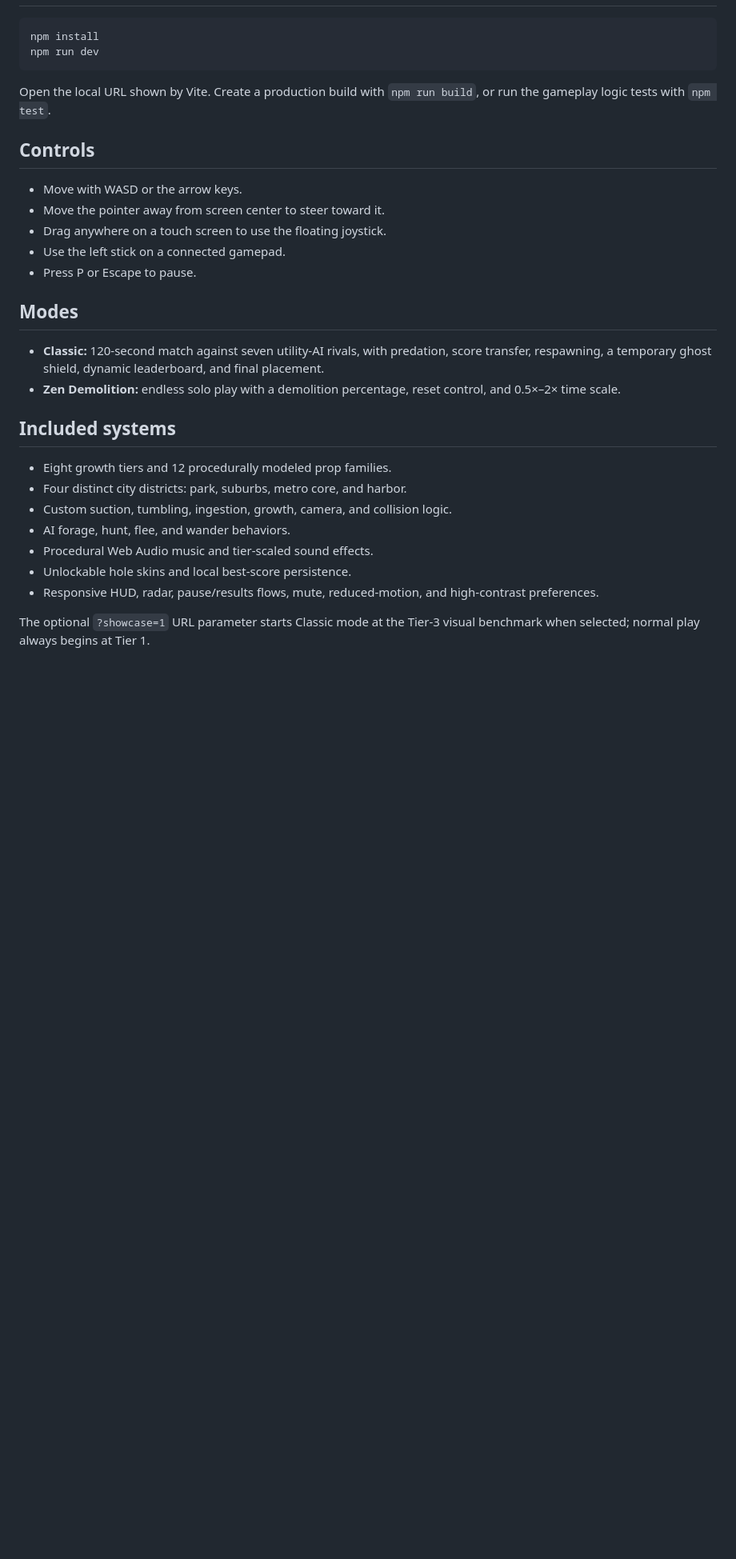
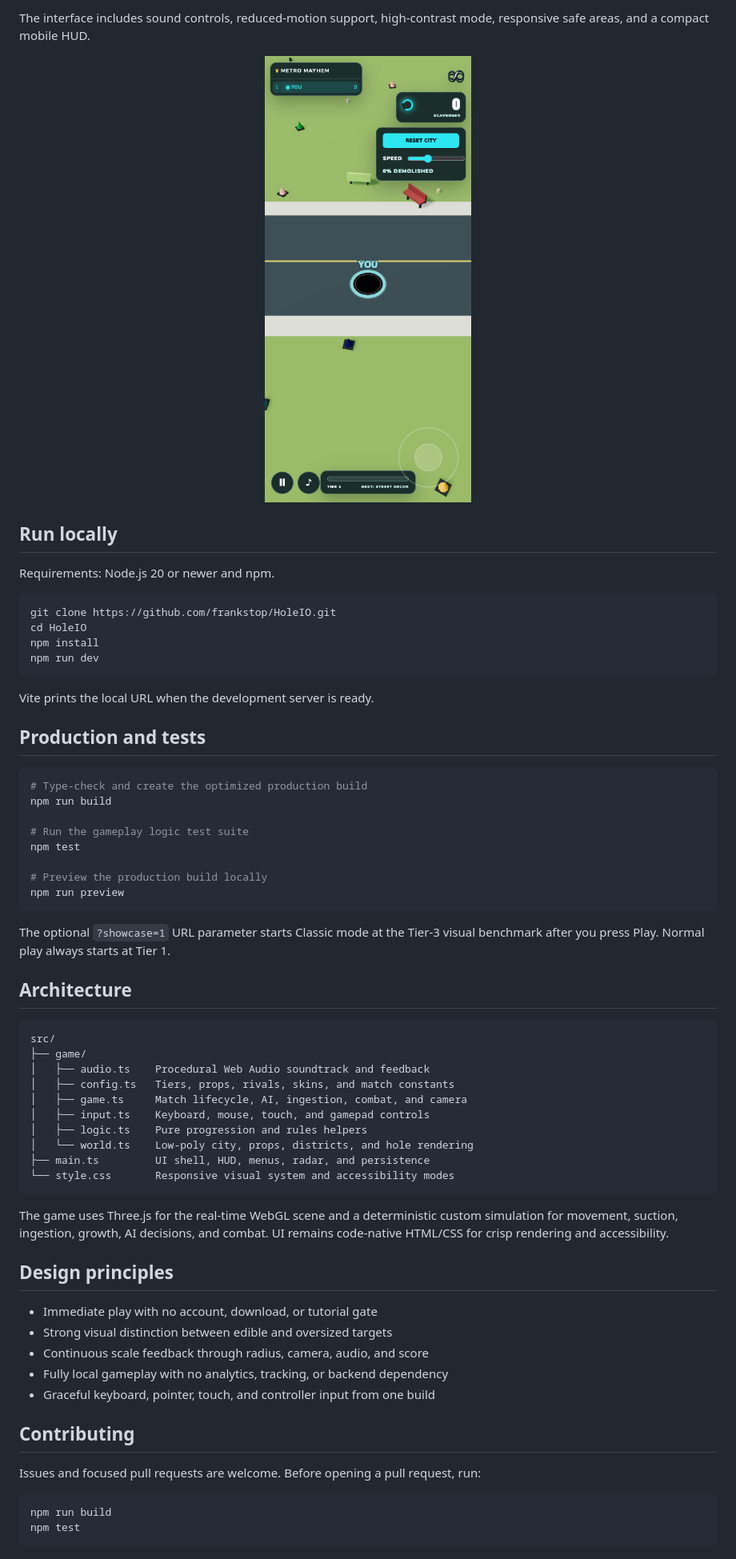
Before and after one commit to frankstop/HoleIO, a Markdown page: README.md, the part around one of its changes. Shown at 80% size. Drawn GitHub-style; pictures changed too: docs/assets/mobile-gameplay.png (added); blank space fills up the shorter version.

````diff
--- a/README.md
+++ b/README.md
@@ -6,32 +52,68 @@ A complete, single-player 3D arcade city eater for modern browsers. Start as a t
+The interface includes sound controls, reduced-motion support, high-contrast mode, responsive safe areas, and a compact mobile HUD.
+
+<p align="center">
+  <img src="docs/assets/mobile-gameplay.png" width="320" alt="Project Singularity mobile gameplay">
+</p>
+
+## Run locally
+
+Requirements: Node.js 20 or newer and npm.
 
 ```bash
+git clone https://github.com/frankstop/HoleIO.git
+cd HoleIO
 npm install
 npm run dev
 ```
 
-Open the local URL shown by Vite. Create a production build with `npm run build`, or run the gameplay logic tests with `npm test`.
+Vite prints the local URL when the development server is ready.
 
-## Controls
+## Production and tests
 
-- Move with WASD or the arrow keys.
-- Move the pointer away from screen center to steer toward it.
-- Drag anywhere on a touch screen to use the floating joystick.
-- Use the left stick on a connected gamepad.
-- Press P or Escape to pause.
+```bash
+# Type-check and create the optimized production build
+npm run build
 
-## Modes
+# Run the gameplay logic test suite
+npm test
 
-- **Classic:** 120-second match against seven utility-AI rivals, with predation, score transfer, respawning, a temporary ghost shield, dynamic leaderboard, and final placement.
-- **Zen Demolition:** endless solo play with a demolition percentage, reset control, and 0.5×–2× time scale.
+# Preview the production build locally
+npm run preview
+```
 
-## Included systems
+The optional `?showcase=1` URL parameter starts Classic mode at the Tier-3 visual benchmark after you press Play. Normal play always starts at Tier 1.
 
-- Eight growth tiers and 12 procedurally modeled prop families.
-- Four distinct city districts: park, suburbs, metro core, and harbor.
-- Custom suction, tumbling, ingestion, growth, camera, and collision logic.
-- AI forage, hunt, flee, and wander behaviors.
-- Procedural Web Audio music and tier-scaled sound effects.
-- Unlockable hole skins and local best-score persistence.
-- Responsive HUD, radar, pause/results flows, mute, reduced-motion, and high-contrast preferences.
+## Architecture
 
-The optional `?showcase=1` URL parameter starts Classic mode at the Tier-3 visual benchmark when selected; normal play always begins at Tier 1.
+```text
+src/
+├── game/
+│   ├── audio.ts    Procedural Web Audio soundtrack and feedback
+│   ├── config.ts   Tiers, props, rivals, skins, and match constants
+│   ├── game.ts     Match lifecycle, AI, ingestion, combat, and camera
+│   ├── input.ts    Keyboard, mouse, touch, and gamepad controls
+│   ├── logic.ts    Pure progression and rules helpers
+│   └── world.ts    Low-poly city, props, districts, and hole rendering
+├── main.ts         UI shell, HUD, menus, radar, and persistence
+└── style.css       Responsive visual system and accessibility modes
+```
+
+The game uses Three.js for the real-time WebGL scene and a deterministic custom simulation for movement, suction, ingestion, growth, AI decisions, and combat. UI remains code-native HTML/CSS for crisp rendering and accessibility.
+
+## Design principles
+
+- Immediate play with no account, download, or tutorial gate
+- Strong visual distinction between edible and oversized targets
+- Continuous scale feedback through radius, camera, audio, and score
+- Fully local gameplay with no analytics, tracking, or backend dependency
+- Graceful keyboard, pointer, touch, and controller input from one build
+
+## Contributing
+
+Issues and focused pull requests are welcome. Before opening a pull request, run:
+
+```bash
+npm run build
+npm test
+```
+
````
Also changed, not shown: other parts of README.md (+52 -3 lines), docs/assets/gameplay.png (added), 5 other files.
